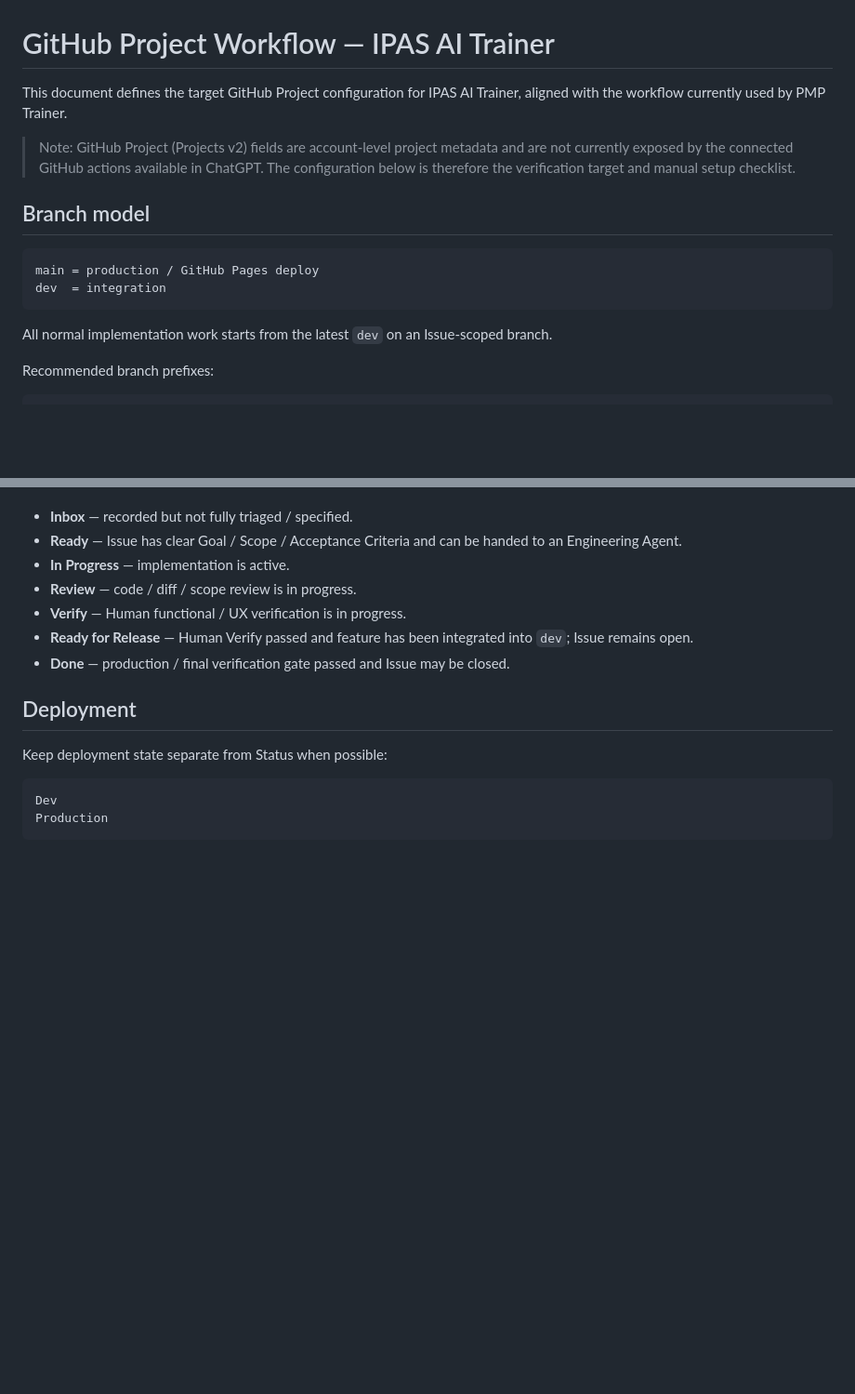
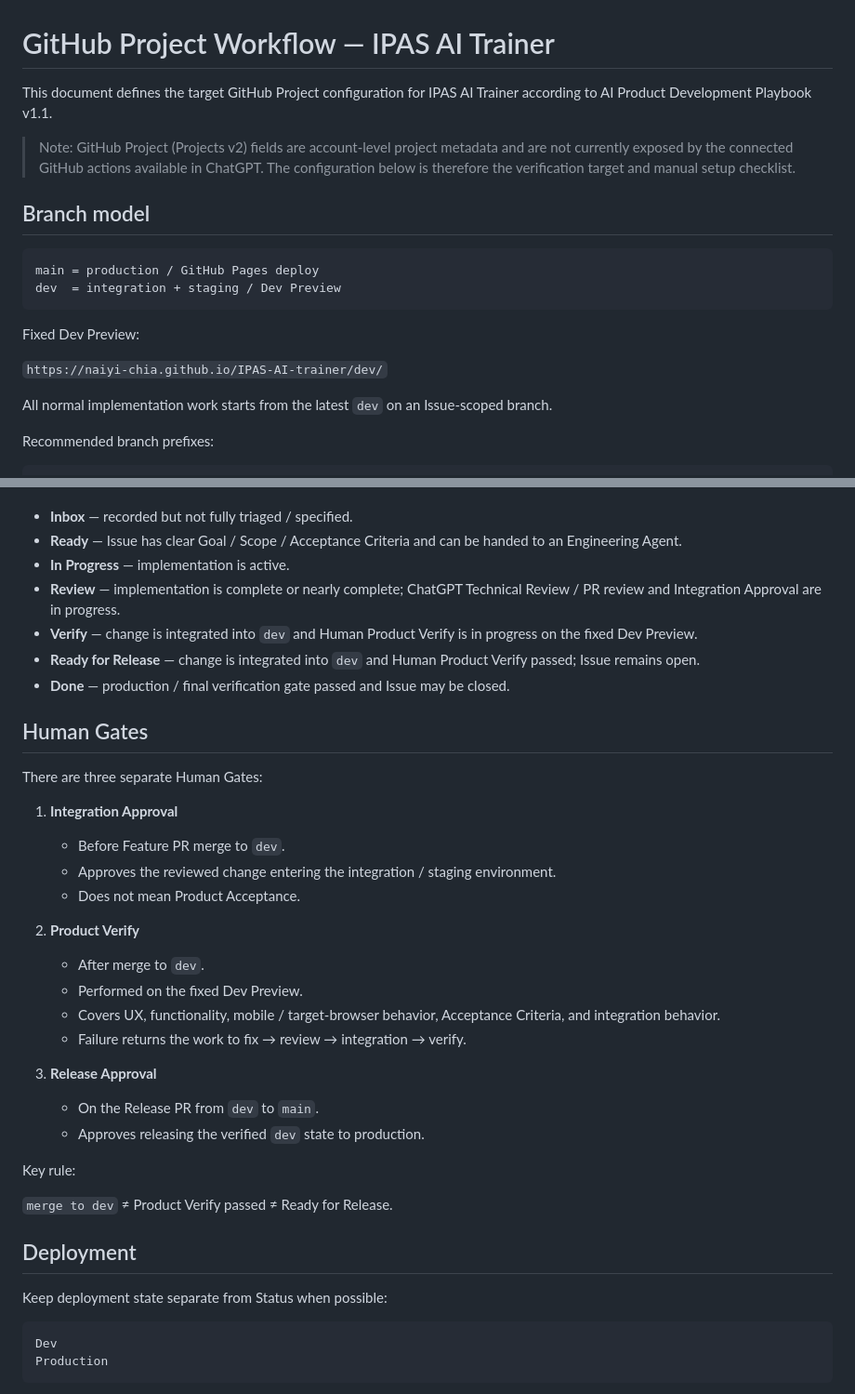
Before and after one commit to Naiyi-Chia/IPAS-AI-trainer, a Markdown page: docs/GITHUB_PROJECT_WORKFLOW.md, 2 parts joined by grey strips. Shown at 93% size. Rendered like a GitHub page; blank space fills up the shorter version.

````diff
--- a/docs/GITHUB_PROJECT_WORKFLOW.md
+++ b/docs/GITHUB_PROJECT_WORKFLOW.md
@@ -1,6 +1,6 @@
 # GitHub Project Workflow — IPAS AI Trainer
 
-This document defines the target GitHub Project configuration for IPAS AI Trainer, aligned with the workflow currently used by PMP Trainer.
+This document defines the target GitHub Project configuration for IPAS AI Trainer according to AI Product Development Playbook v1.1.
 
 > Note: GitHub Project (Projects v2) fields are account-level project metadata and are not currently exposed by the connected GitHub actions available in ChatGPT. The configuration below is therefore the verification target and manual setup checklist.
 
@@ -8,8 +8,12 @@ This document defines the target GitHub Project configuration for IPAS AI Traine
 
 ```text
 main = production / GitHub Pages deploy
-dev  = integration
+dev  = integration + staging / Dev Preview
 ```
+
+Fixed Dev Preview:
+
+`https://naiyi-chia.github.io/IPAS-AI-trainer/dev/`
 
 All normal implementation work starts from the latest `dev` on an Issue-scoped branch.
 
@@ -43,10 +47,33 @@ Definitions:
 - **Inbox** — recorded but not fully triaged / specified.
 - **Ready** — Issue has clear Goal / Scope / Acceptance Criteria and can be handed to an Engineering Agent.
 - **In Progress** — implementation is active.
-- **Review** — code / diff / scope review is in progress.
-- **Verify** — Human functional / UX verification is in progress.
-- **Ready for Release** — Human Verify passed and feature has been integrated into `dev`; Issue remains open.
+- **Review** — implementation is complete or nearly complete; ChatGPT Technical Review / PR review and Integration Approval are in progress.
+- **Verify** — change is integrated into `dev` and Human Product Verify is in progress on the fixed Dev Preview.
+- **Ready for Release** — change is integrated into `dev` and Human Product Verify passed; Issue remains open.
 - **Done** — production / final verification gate passed and Issue may be closed.
+
+## Human Gates
+
+There are three separate Human Gates:
+
+1. **Integration Approval**
+   - Before Feature PR merge to `dev`.
+   - Approves the reviewed change entering the integration / staging environment.
+   - Does not mean Product Acceptance.
+
+2. **Product Verify**
+   - After merge to `dev`.
+   - Performed on the fixed Dev Preview.
+   - Covers UX, functionality, mobile / target-browser behavior, Acceptance Criteria, and integration behavior.
+   - Failure returns the work to fix → review → integration → verify.
+
+3. **Release Approval**
+   - On the Release PR from `dev` to `main`.
+   - Approves releasing the verified `dev` state to production.
+
+Key rule:
+
+`merge to dev` ≠ Product Verify passed ≠ Ready for Release.
 
 ## Deployment
 
````
Also changed, not shown: other parts of docs/GITHUB_PROJECT_WORKFLOW.md (+22 -11 lines), PROJECT_CONTEXT.md (added, +143 -0 lines).
